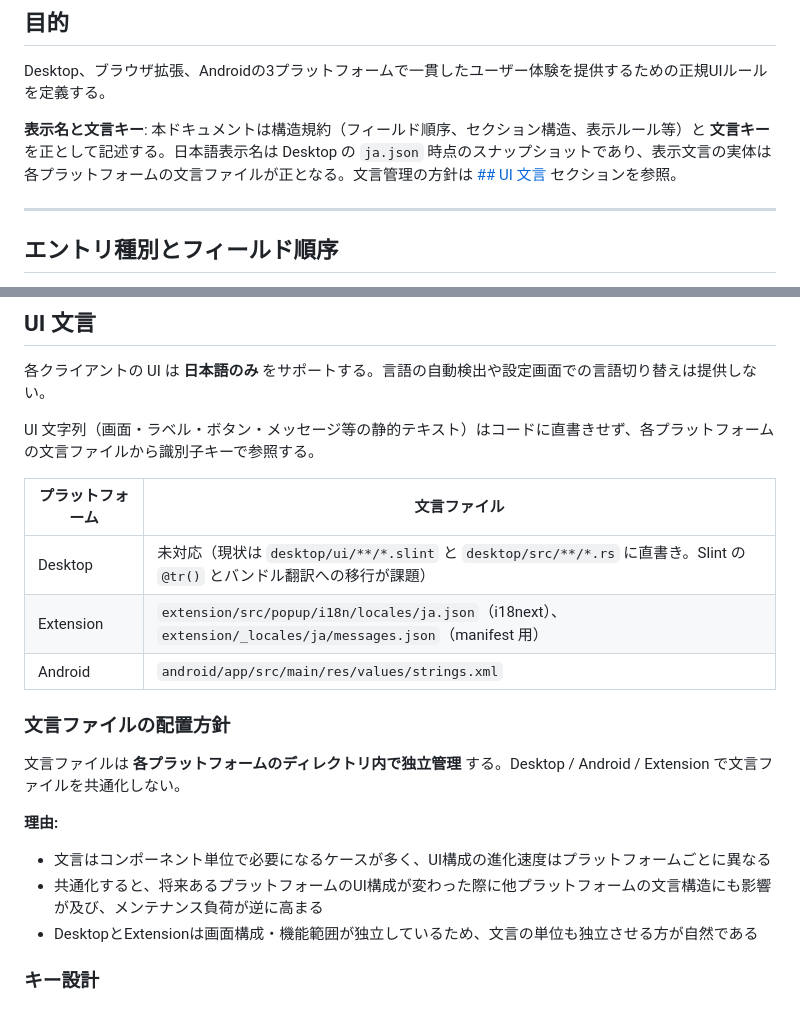
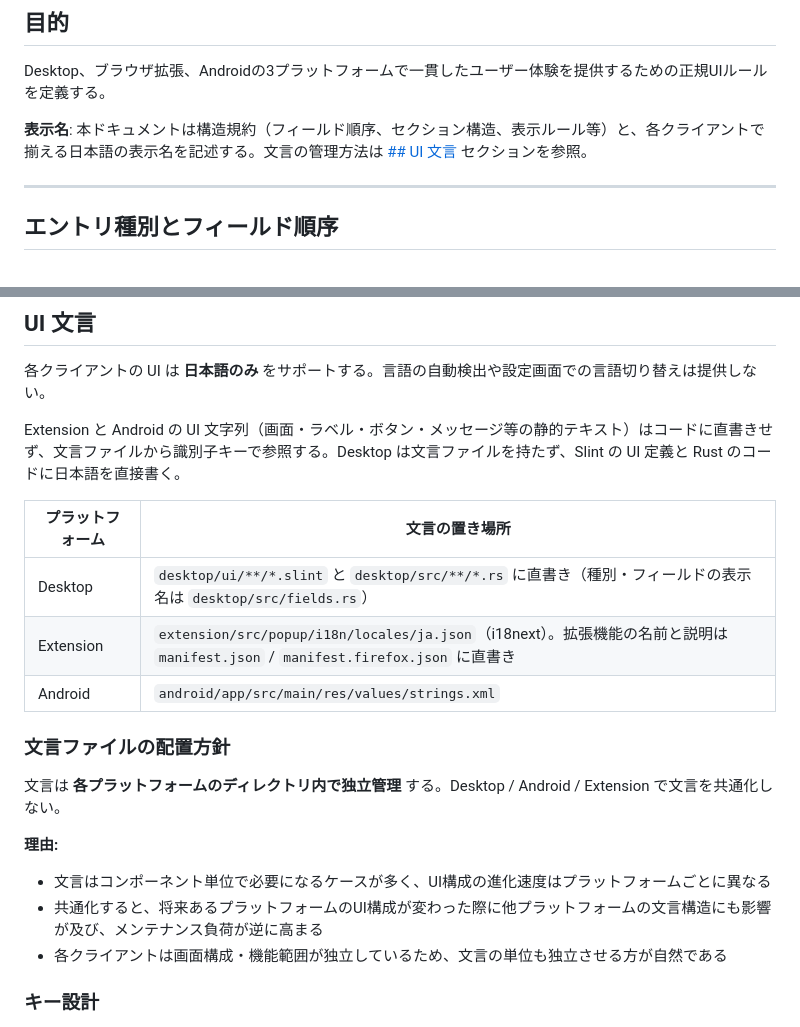
Before and after one commit to muranoya/kura, a Markdown page: docs/ui-guidelines.md, 2 parts joined by grey strips. Rendered like a GitHub page.

```diff
--- a/docs/ui-guidelines.md
+++ b/docs/ui-guidelines.md
@@ -5,7 +5,7 @@
 
 Desktop、ブラウザ拡張、Androidの3プラットフォームで一貫したユーザー体験を提供するための正規UIルールを定義する。
 
-**表示名と文言キー**: 本ドキュメントは構造規約（フィールド順序、セクション構造、表示ルール等）と **文言キー** を正として記述する。日本語表示名は Desktop の `ja.json` 時点のスナップショットであり、表示文言の実体は各プラットフォームの文言ファイルが正となる。文言管理の方針は [## UI 文言](#ui-文言) セクションを参照。
+**表示名**: 本ドキュメントは構造規約（フィールド順序、セクション構造、表示ルール等）と、各クライアントで揃える日本語の表示名を記述する。文言の管理方法は [## UI 文言](#ui-文言) セクションを参照。
 
 ---
 
@@ -166,23 +166,23 @@ Welcome → Storage Setup → [分岐]
 
 各クライアントの UI は **日本語のみ** をサポートする。言語の自動検出や設定画面での言語切り替えは提供しない。
 
-UI 文字列（画面・ラベル・ボタン・メッセージ等の静的テキスト）はコードに直書きせず、各プラットフォームの文言ファイルから識別子キーで参照する。
+Extension と Android の UI 文字列（画面・ラベル・ボタン・メッセージ等の静的テキスト）はコードに直書きせず、文言ファイルから識別子キーで参照する。Desktop は文言ファイルを持たず、Slint の UI 定義と Rust のコードに日本語を直接書く。
 
-| プラットフォーム | 文言ファイル |
+| プラットフォーム | 文言の置き場所 |
 |----------------|------------|
-| Desktop | 未対応（現状は `desktop/ui/**/*.slint` と `desktop/src/**/*.rs` に直書き。Slint の `@tr()` とバンドル翻訳への移行が課題） |
-| Extension | `extension/src/popup/i18n/locales/ja.json`（i18next）、`extension/_locales/ja/messages.json`（manifest 用） |
+| Desktop | `desktop/ui/**/*.slint` と `desktop/src/**/*.rs` に直書き（種別・フィールドの表示名は `desktop/src/fields.rs`） |
+| Extension | `extension/src/popup/i18n/locales/ja.json`（i18next）。拡張機能の名前と説明は `manifest.json` / `manifest.firefox.json` に直書き |
 | Android | `android/app/src/main/res/values/strings.xml` |
 
 ### 文言ファイルの配置方針
 
-文言ファイルは **各プラットフォームのディレクトリ内で独立管理** する。Desktop / Android / Extension で文言ファイルを共通化しない。
+文言は **各プラットフォームのディレクトリ内で独立管理** する。Desktop / Android / Extension で文言を共通化しない。
 
 **理由:**
 
 - 文言はコンポーネント単位で必要になるケースが多く、UI構成の進化速度はプラットフォームごとに異なる
 - 共通化すると、将来あるプラットフォームのUI構成が変わった際に他プラットフォームの文言構造にも影響が及び、メンテナンス負荷が逆に高まる
-- DesktopとExtensionは画面構成・機能範囲が独立しているため、文言の単位も独立させる方が自然である
+- 各クライアントは画面構成・機能範囲が独立しているため、文言の単位も独立させる方が自然である
 
 ### キー設計
 
```
Also changed, not shown: other parts of docs/ui-guidelines.md (+37 -37 lines).
